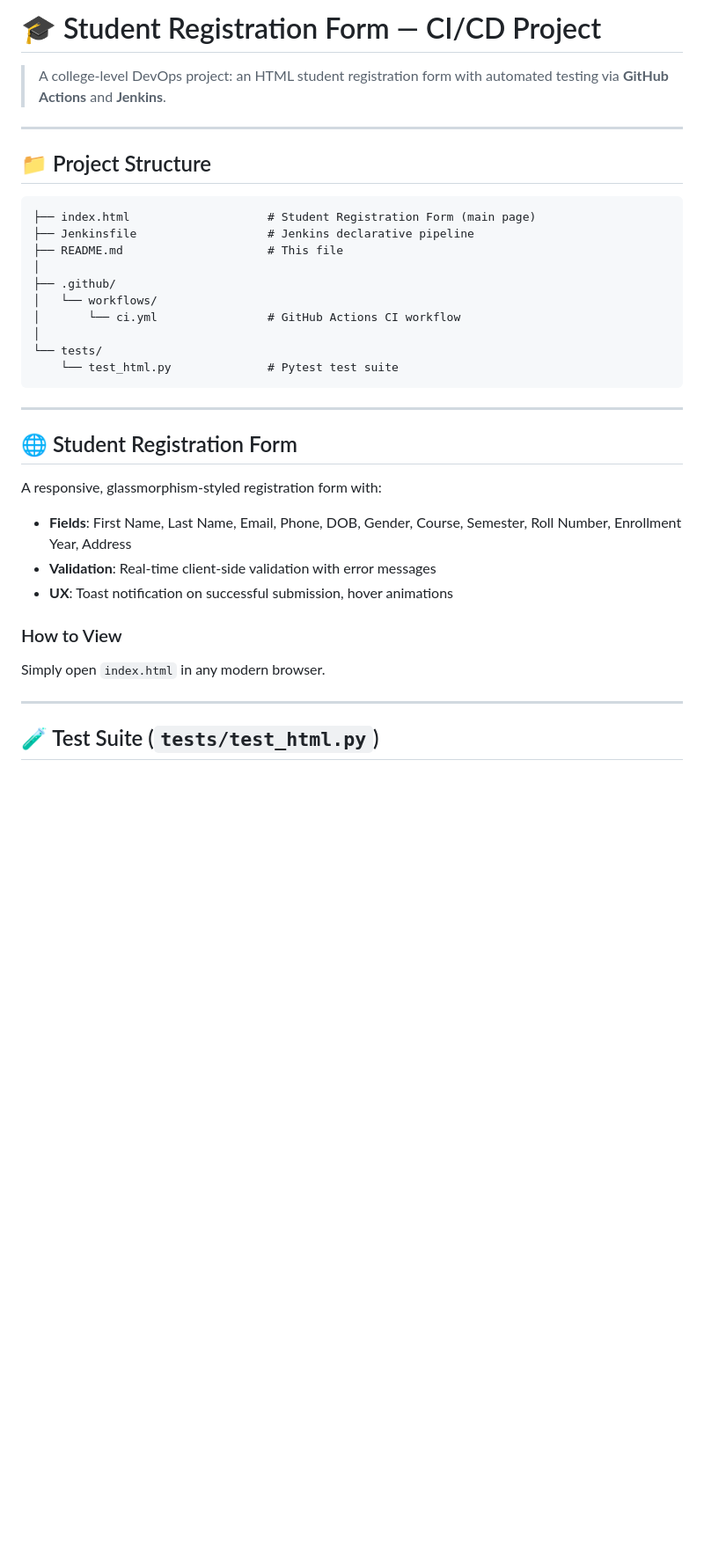
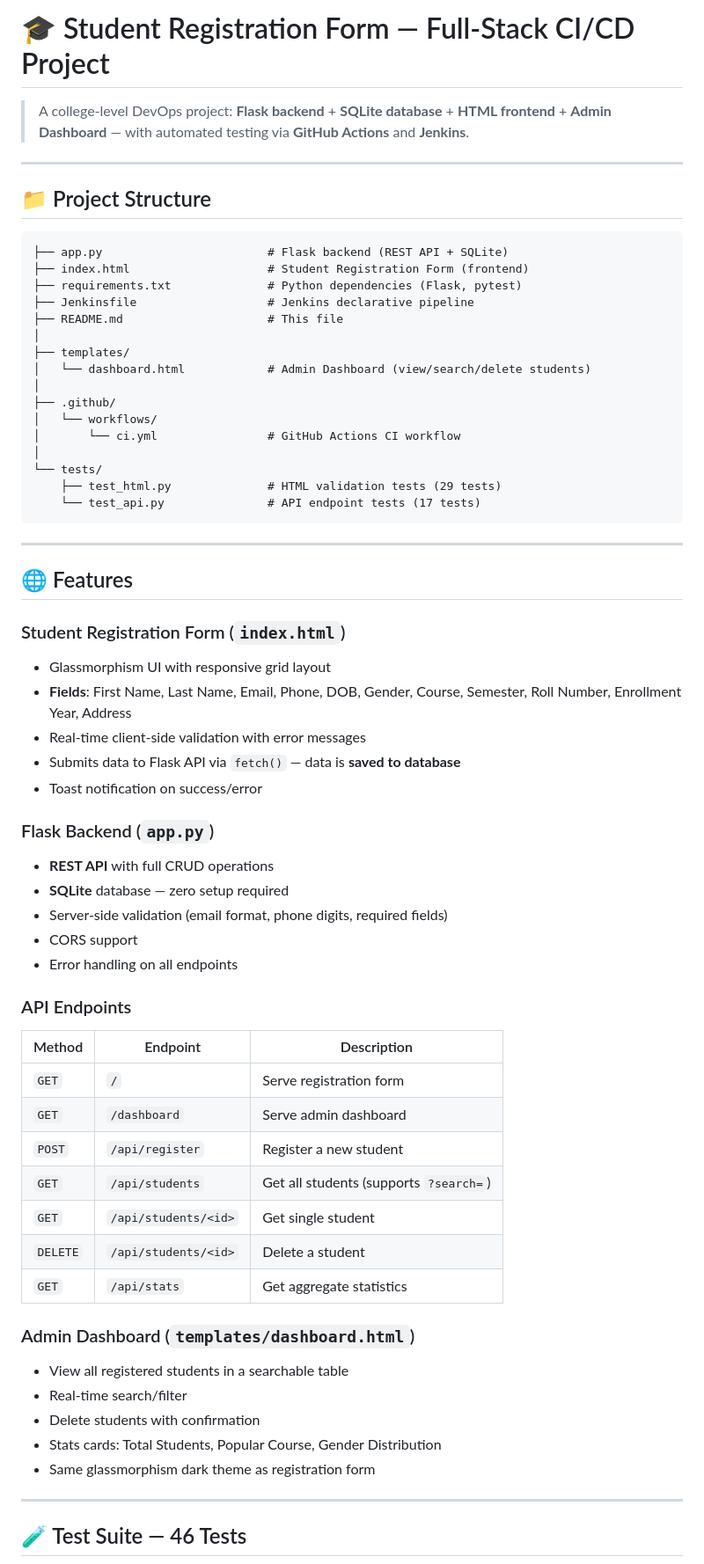
Before and after one commit to abhinav307/Student_Registration_form-using-Jenkins-and-Github_Action, a Markdown page: README.md, the part around one of its changes. Shown at 88% size. Drawn GitHub-style; blank space fills up the shorter version.

````diff
--- a/README.md
+++ b/README.md
@@ -1,39 +1,68 @@
-# 🎓 Student Registration Form — CI/CD Project
+# 🎓 Student Registration Form — Full-Stack CI/CD Project
 
-> A college-level DevOps project: an HTML student registration form with automated testing via **GitHub Actions** and **Jenkins**.
+> A college-level DevOps project: **Flask backend** + **SQLite database** + **HTML frontend** + **Admin Dashboard** — with automated testing via **GitHub Actions** and **Jenkins**.
 
 ---
 
 ## 📁 Project Structure
 
 ```
-├── index.html                    # Student Registration Form (main page)
+├── app.py                        # Flask backend (REST API + SQLite)
+├── index.html                    # Student Registration Form (frontend)
+├── requirements.txt              # Python dependencies (Flask, pytest)
 ├── Jenkinsfile                   # Jenkins declarative pipeline
 ├── README.md                     # This file
+│
+├── templates/
+│   └── dashboard.html            # Admin Dashboard (view/search/delete students)
 │
 ├── .github/
 │   └── workflows/
 │       └── ci.yml                # GitHub Actions CI workflow
 │
 └── tests/
-    └── test_html.py              # Pytest test suite
+    ├── test_html.py              # HTML validation tests (29 tests)
+    └── test_api.py               # API endpoint tests (17 tests)
 ```
 
 ---
 
-## 🌐 Student Registration Form
+## 🌐 Features
 
-A responsive, glassmorphism-styled registration form with:
+### Student Registration Form (`index.html`)
+- Glassmorphism UI with responsive grid layout
+- **Fields**: First Name, Last Name, Email, Phone, DOB, Gender, Course, Semester, Roll Number, Enrollment Year, Address
+- Real-time client-side validation with error messages
+- Submits data to Flask API via `fetch()` — data is **saved to database**
+- Toast notification on success/error
 
-- **Fields**: First Name, Last Name, Email, Phone, DOB, Gender, Course, Semester, Roll Number, Enrollment Year, Address
-- **Validation**: Real-time client-side validation with error messages
-- **UX**: Toast notification on successful submission, hover animations
+### Flask Backend (`app.py`)
+- **REST API** with full CRUD operations
+- **SQLite** database — zero setup required
+- Server-side validation (email format, phone digits, required fields)
+- CORS support
+- Error handling on all endpoints
 
-### How to View
+### API Endpoints
 
-Simply open `index.html` in any modern browser.
+| Method | Endpoint | Description |
+|--------|----------|-------------|
+| `GET` | `/` | Serve registration form |
+| `GET` | `/dashboard` | Serve admin dashboard |
+| `POST` | `/api/register` | Register a new student |
+| `GET` | `/api/students` | Get all students (supports `?search=`) |
+| `GET` | `/api/students/<id>` | Get single student |
+| `DELETE` | `/api/students/<id>` | Delete a student |
+| `GET` | `/api/stats` | Get aggregate statistics |
+
+### Admin Dashboard (`templates/dashboard.html`)
+- View all registered students in a searchable table
+- Real-time search/filter
+- Delete students with confirmation
+- Stats cards: Total Students, Popular Course, Gender Distribution
+- Same glassmorphism dark theme as registration form
 
 ---
 
-## 🧪 Test Suite (`tests/test_html.py`)
+## 🧪 Test Suite — 46 Tests
 
````
Also changed, not shown: other parts of README.md (+44 -63 lines).
